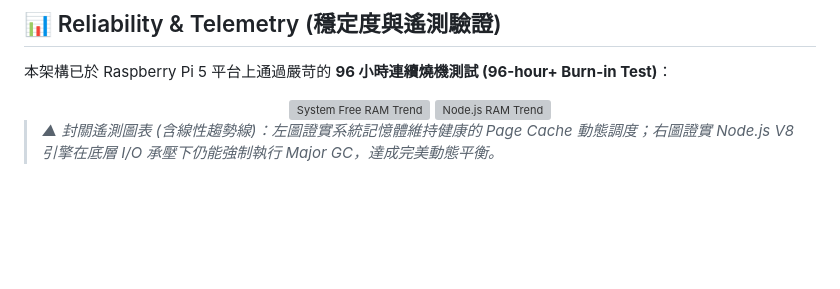
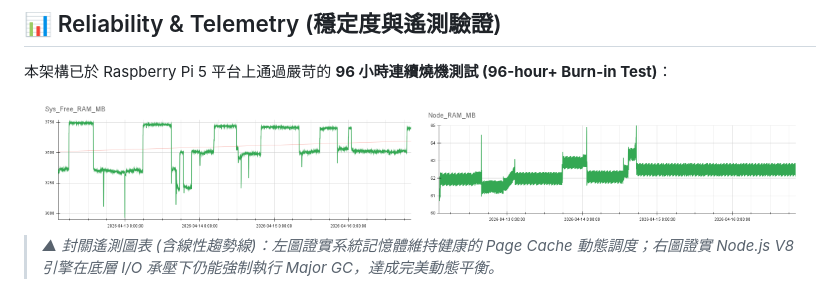
Before and after one commit to yilerler/hard-realtime-edge-stack, a Markdown page: README.md, the part around the change. Drawn GitHub-style; blank space fills up the shorter version; grey boxes are pictures that could not be loaded.

Commit message:
Fix image source paths in README.md

```diff
--- a/README.md
+++ b/README.md
@@ -67,8 +67,8 @@ graph TD
 本架構已於 Raspberry Pi 5 平台上通過嚴苛的 **96 小時連續燒機測試 (96-hour+ Burn-in Test)**：
 
 <div align="center">
-  <img src="docs/Sys_Free_RAM_MB_Final.png" width="48%" alt="System Free RAM Trend" />
-  <img src="docs/Node_RAM_MB＿Final.png" width="48%" alt="Node.js RAM Trend" />
+  <img src="docs/Sys_Free_RAM_MB＿Final.png" width="48%" alt="System Free RAM Trend" />
+  <img src="docs/Node_RAM_MB_Final.png" width="48%" alt="Node.js RAM Trend" />
 </div>
 
 > *▲ 封關遙測圖表 (含線性趨勢線)：左圖證實系統記憶體維持健康的 Page Cache 動態調度；右圖證實 Node.js V8 引擎在底層 I/O 承壓下仍能強制執行 Major GC，達成完美動態平衡。*
```
